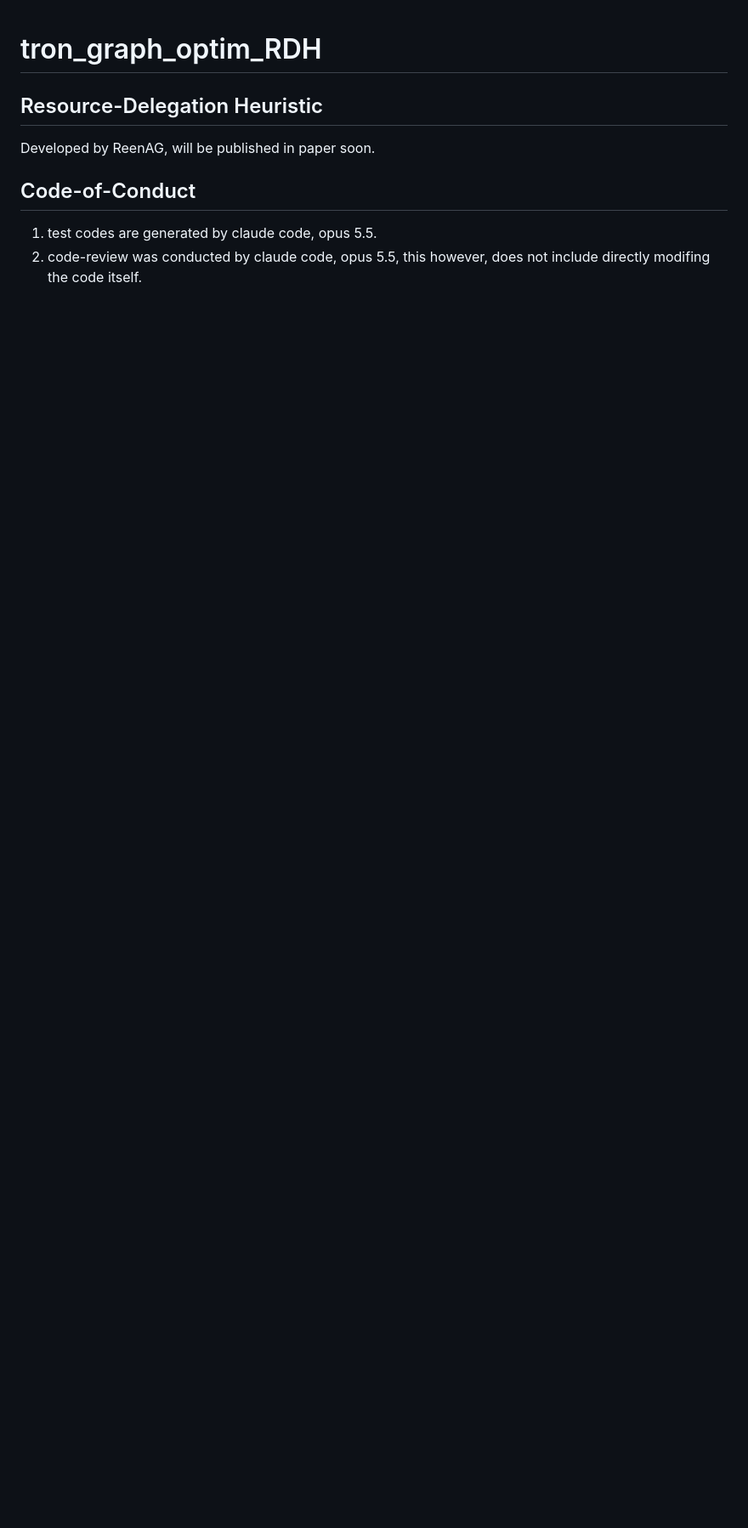
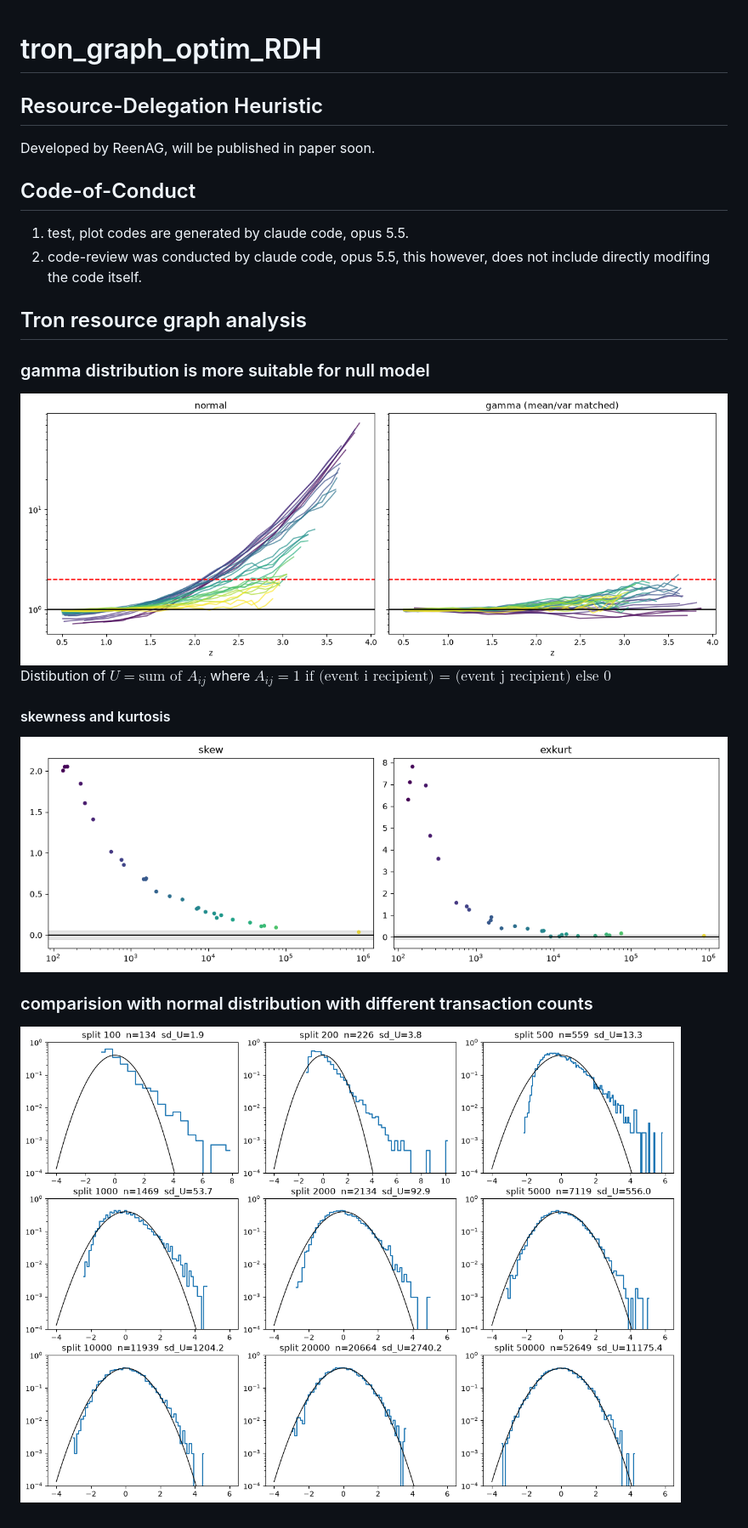
Before and after one commit to heeboy007/tron_graph_optim_RDH, a Markdown page: README.md, the part around the change. Shown at 85% size. Rendered like a GitHub page; pictures changed too: photos/normal_vs_gamma.png (added), photos/per_n_dist.png (added), photos/skew_exkurt.png (added); blank space fills up the shorter version.

Commit message:
readme: added analysis for fast z calculation

```diff
--- a/README.md
+++ b/README.md
@@ -5,5 +5,17 @@
 Developed by ReenAG, will be published in paper soon.
 
 ## Code-of-Conduct
-1. test codes are generated by claude code, opus 5.5.
+1. test, plot codes are generated by claude code, opus 5.5.
 2. code-review was conducted by claude code, opus 5.5, this however, does not include directly modifing the code itself.
+
+## Tron resource graph analysis
+
+### gamma distribution is more suitable for null model
+![ng](photos/normal_vs_gamma.png)
+Distibution of $U = \text{sum of } A_{ij}$ where $A_{ij} = \text{1 if (event i recipient) = (event j recipient) else 0}$
+
+#### skewness and kurtosis
+![sk](photos/skew_exkurt.png)
+
+### comparision with normal distribution with different transaction counts
+![df](photos/per_n_dist.png)
```
